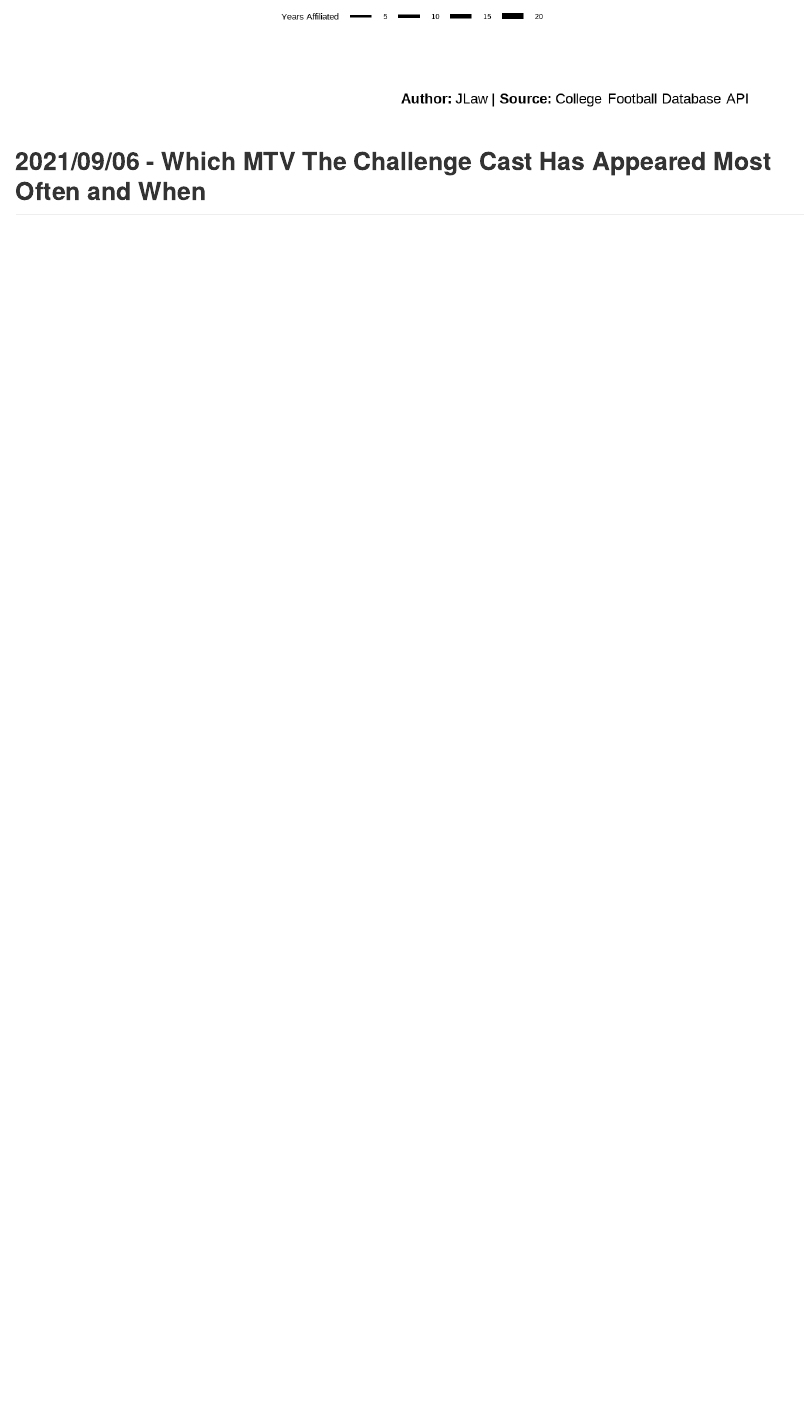
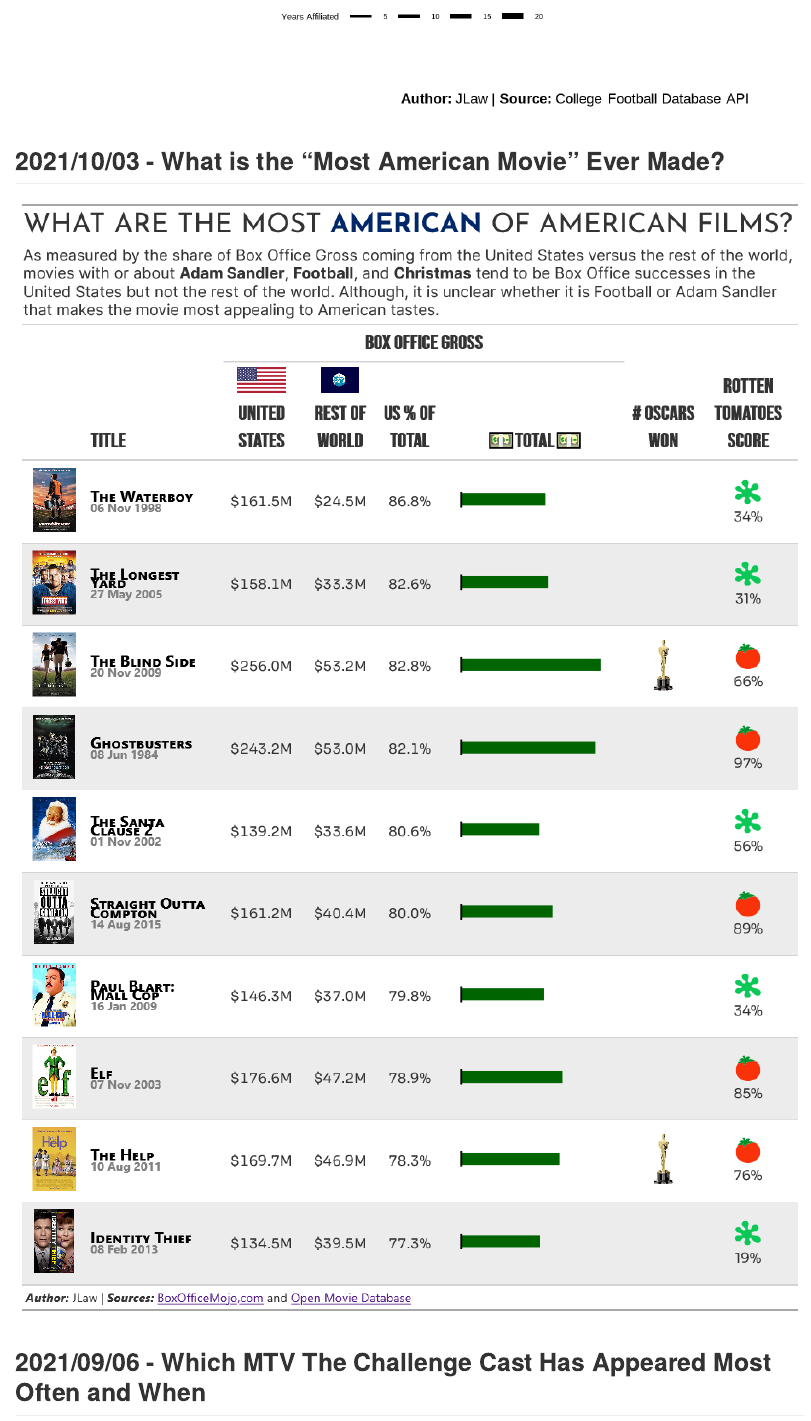
Before and after one commit to jtlawren67/data_visualizations, an R Markdown document (README.Rmd): the page in a window 1100 px wide, from 1130 px down. Rendered offline with R 4.5, knitr and Pandoc, with nearby package versions.

Commit message:
Adding Most American Film to Homepage

```diff
--- a/README.Rmd
+++ b/README.Rmd
@@ -12,6 +12,9 @@
 ## 2021/12/29 - The Chaos of College Football Realignment
 ![](20211229_CollegeFootballRealignment/conference_realignment.png)
 
+## 2021/10/03 - What is the "Most American Movie" Ever Made?
+![](20211003_MostAmericanMovie/most_american_films.png)
+
 ## 2021/09/06 - Which MTV The Challenge Cast Has Appeared Most Often and When
 ![](20210906_Challenge_Seasons/challenge_season_infographic_files/figure-html/viz-1.png)
 
```
